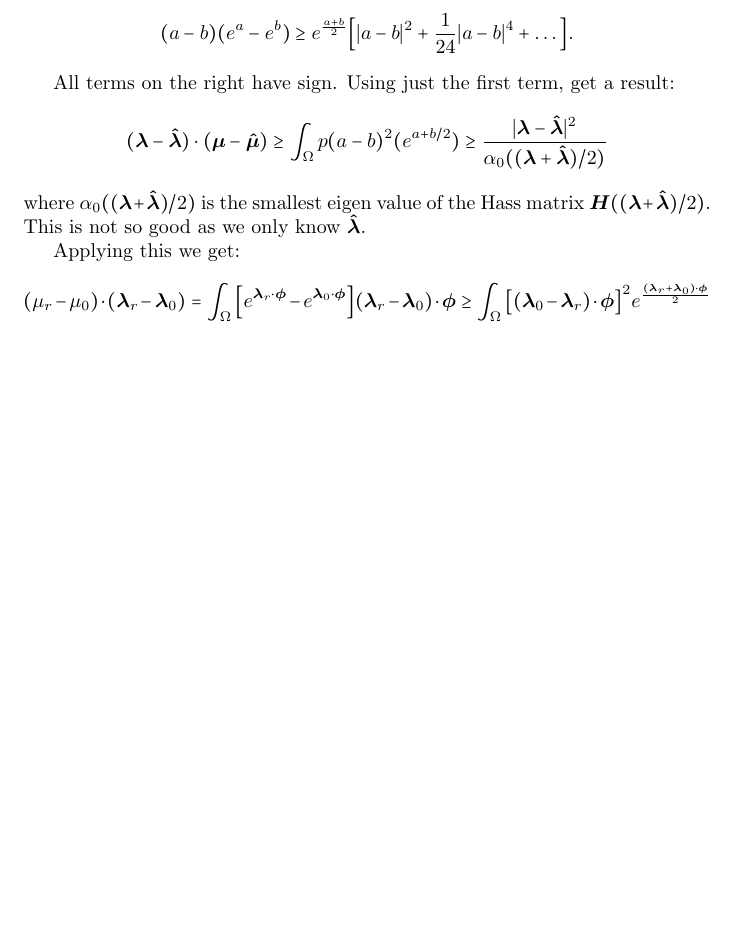
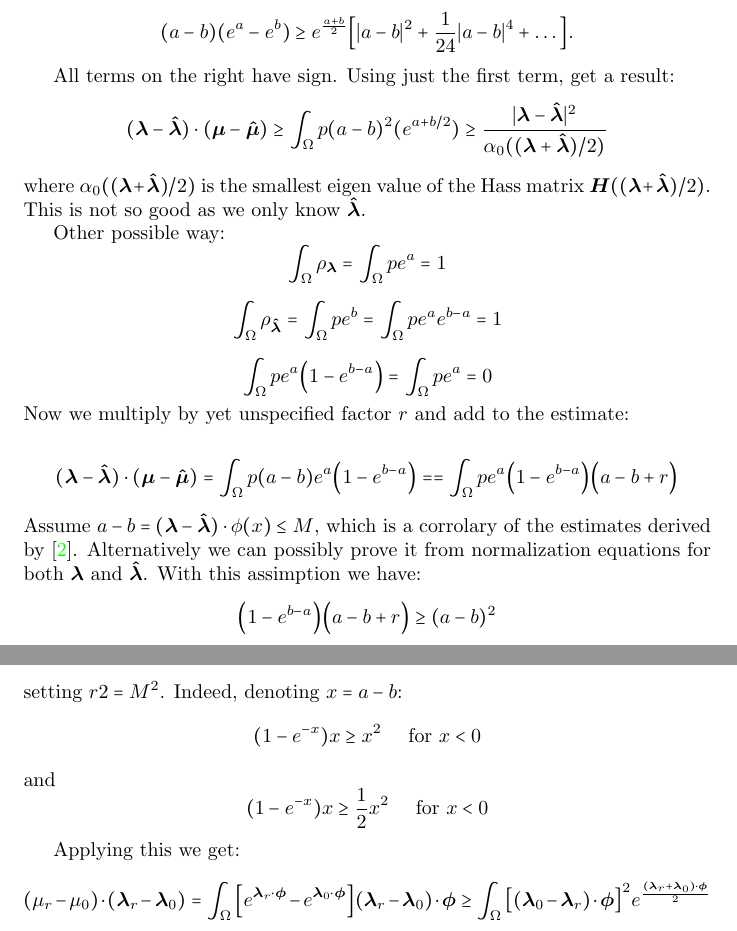
Before and after one commit to jbrezmorf/PANM-MLMC-paper, a LaTeX document (main.tex): part of page 13 of 23 before the commit and two parts of pages 13 and 14 of 24 after it, the two joined at a grey line, cut so that both start at the same text, the shorter picture padded with empty space. Compiled offline with pdfLaTeX.

Commit message:
other theory notes

```diff
--- a/main.tex
+++ b/main.tex
@@ -585,6 +585,39 @@ where $\alpha_0((\vl + \estvl)/2)$ is the smallest eigen value of the Hass matri
 $\tn H((\vl + \estvl)/2)$. This is not so good as we only know $\estvl$.
 
 
+Other possible way:
+\[
+   \int_\Omega \rho_{\vl} = \int_{\Omega} p e^a = 1
+\]
+
+\[
+ \int_\Omega \rho_{\estvl} = \int_{\Omega} p e^b  = \int_{\Omega} p e^a e^{b-a}  = 1
+\]
+
+\[
+   \int_\Omega p e^a \Big(1 - e^{b-a}\Big) = \int_{\Omega} p e^a = 0
+\]
+Now we multiply by yet unspecified factor $r$ and add to the estimate:
+
+\[
+  (\vl - \estvl)\cdot(\vmu - \estvmu)
+      = \int_{\Omega} p (a - b) e^a\Big(1 - e^{b-a}\Big) =
+      = \int_{\Omega} p e^a\Big(1 - e^{b-a}\Big)\Big(a - b + r\Big)
+\]
+Assume $a-b = (\vl-\estvl) \cdot \phi(x) \le M$, which is a corrolary of the estimates
+derived by \cite{Barron1991}. Alternatively we can possibly prove it from normalization equations for both $\vl$ and $\estvl$. With this assimption we have:
+\[
+ \Big(1 - e^{b-a}\Big)\Big(a - b + r\Big) \ge (a-b)^2
+\]
+setting $r 2= M^2$. Indeed, denoting $x=a-b$:
+\[
+  (1 - e^{-x})x \ge x^2\quad\text{ for } x<0
+\]
+and
+\[
+  (1 - e^{-x})x \ge \frac12 x^2\quad\text{ for } x<0
+\]
+
 
 
 
```
